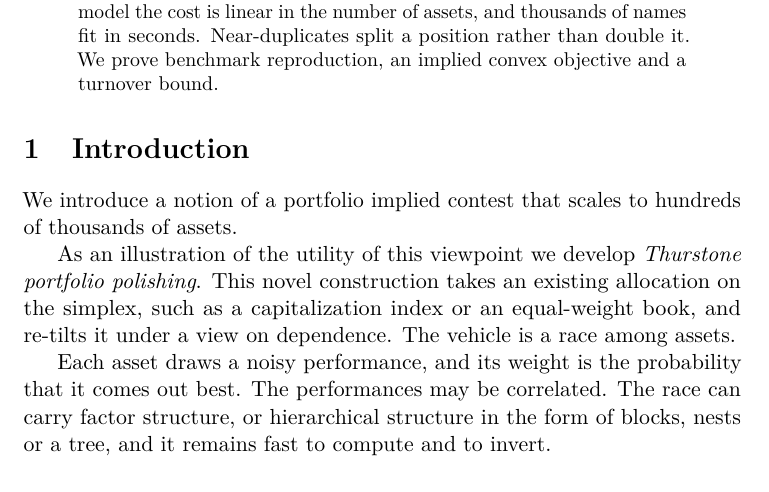
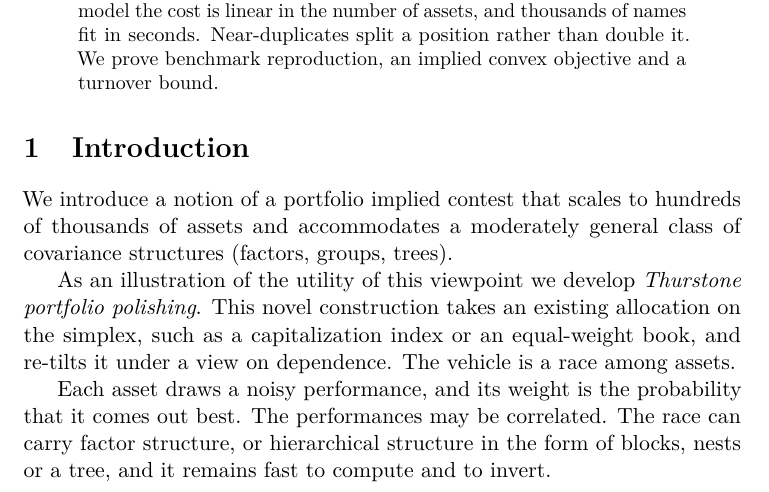
Before and after one commit to microprediction/allocation, a LaTeX paper (papers/thurstone-portfolios/paper.tex, which reads papers/thurstone-portfolios/sections/00-motivation.tex): part of page 1 of 38, cut so that both start at the same text. Compiled offline with pdfLaTeX.

Commit message:
Thurstone portfolio paper: opening sentence names the covariance class
Co-Authored-By: Claude Fable 5.2 <noreply@anthropic.com>
Claude-Session: https://claude.ai/code/session_01KPxh9Y4zVYVmiQiVcnFb6r

```diff
--- a/papers/thurstone-portfolios/sections/00-motivation.tex
+++ b/papers/thurstone-portfolios/sections/00-motivation.tex
@@ -2,7 +2,8 @@
 \label{sec:intro}
 
 We introduce a notion of a portfolio implied contest that scales to hundreds of
-thousands of assets.
+thousands of assets and accommodates a moderately general class of covariance
+structures (factors, groups, trees).
 
 As an illustration of the utility of this viewpoint we develop \emph{Thurstone
 portfolio polishing}.
```
Also changed, not shown: docs/papers/thurstone-portfolios/paper.pdf.
